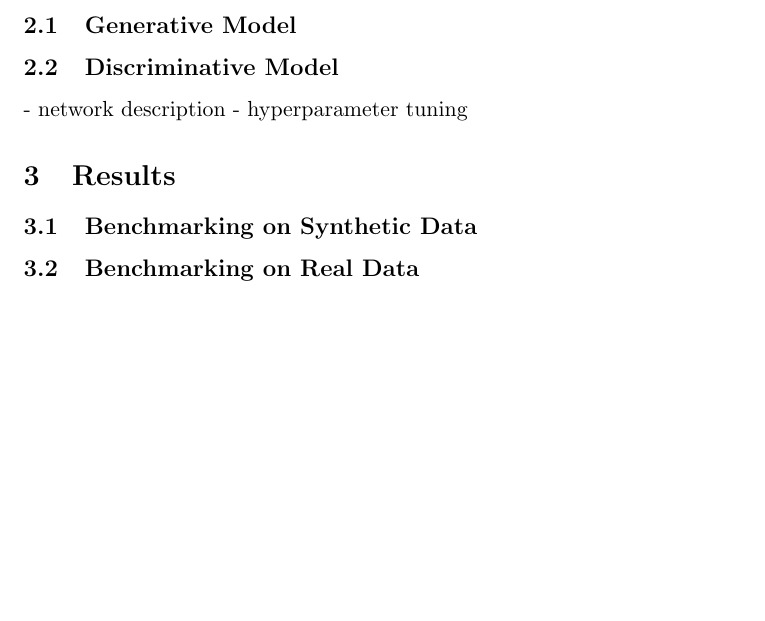
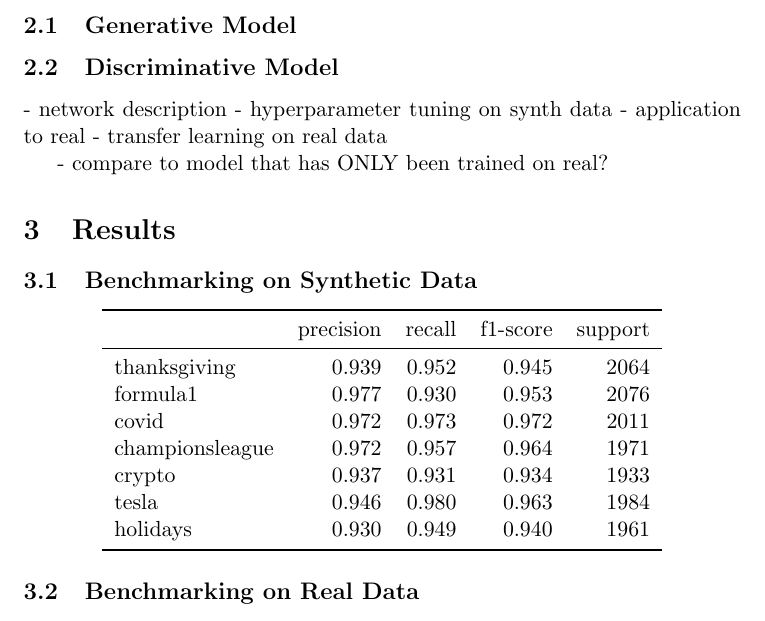
Before and after one commit to dai-anna/Duke-NLP-FinalProject, a LaTeX document (report/report.tex): part of the page, cut so that both start at the same text, the shorter picture padded with empty space. Compiled offline with pdfLaTeX.

Commit message:
report update

```diff
--- a/report/report.tex
+++ b/report/report.tex
@@ -1,4 +1,5 @@
 \documentclass[11pt]{article}
+\usepackage{booktabs}
 
 \title{IDS703 Final Project Report}
 \author{Anna Dai, Satvik Kishore, Moritz Wilksch}
@@ -14,15 +15,25 @@
 \subsection{Generative Model}
 
 
+
 \subsection{Discriminative Model}
 - network description
-- hyperparameter tuning
+- hyperparameter tuning on synth data
+- application to real
+- transfer learning on real data
+
+- compare to model that has ONLY been trained on real?
 
 \section{Results}
 \subsection{Benchmarking on Synthetic Data}
+
+\begin{center}
+\input{./benchmark_outputs/synth_only_model_classificationreport.tex}
+\end{center}
 
 
 \subsection{Benchmarking on Real Data}
 
 \section{Conclusion}
+
 \end{document}
```
Also changed, not shown: report/report.pdf (added), 1 other file.
